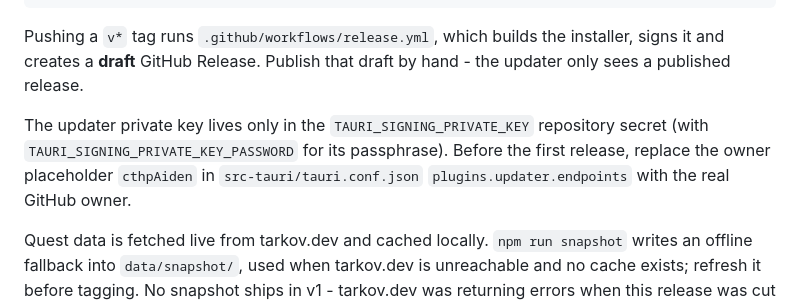
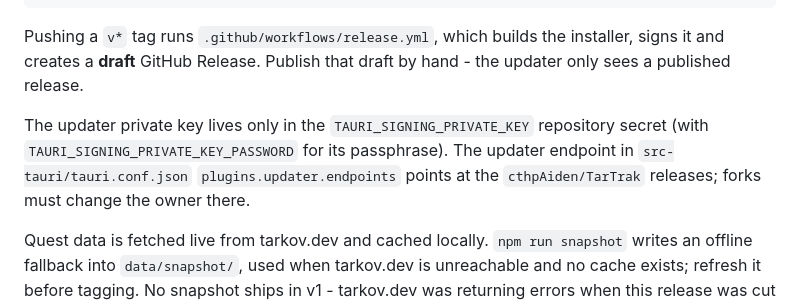
Before and after one commit to cthpAiden/TarTrak, a Markdown page: README.md, the part around the change. Rendered like a GitHub page.

Commit message:
README: describe the updater endpoint owner
Co-Authored-By: Claude Fable 5.1 <noreply@anthropic.com>

```diff
--- a/README.md
+++ b/README.md
@@ -48,9 +48,9 @@ Pushing a `v*` tag runs `.github/workflows/release.yml`, which builds the instal
 **draft** GitHub Release. Publish that draft by hand - the updater only sees a published release.
 
 The updater private key lives only in the `TAURI_SIGNING_PRIVATE_KEY` repository secret (with
-`TAURI_SIGNING_PRIVATE_KEY_PASSWORD` for its passphrase). Before the first release, replace the owner
-placeholder `cthpAiden` in `src-tauri/tauri.conf.json` `plugins.updater.endpoints` with the real
-GitHub owner.
+`TAURI_SIGNING_PRIVATE_KEY_PASSWORD` for its passphrase). The updater endpoint in
+`src-tauri/tauri.conf.json` `plugins.updater.endpoints` points at the `cthpAiden/TarTrak` releases; forks
+must change the owner there.
 
 Quest data is fetched live from tarkov.dev and cached locally. `npm run snapshot` writes an offline
 fallback into `data/snapshot/`, used when tarkov.dev is unreachable and no cache exists; refresh it before
```
